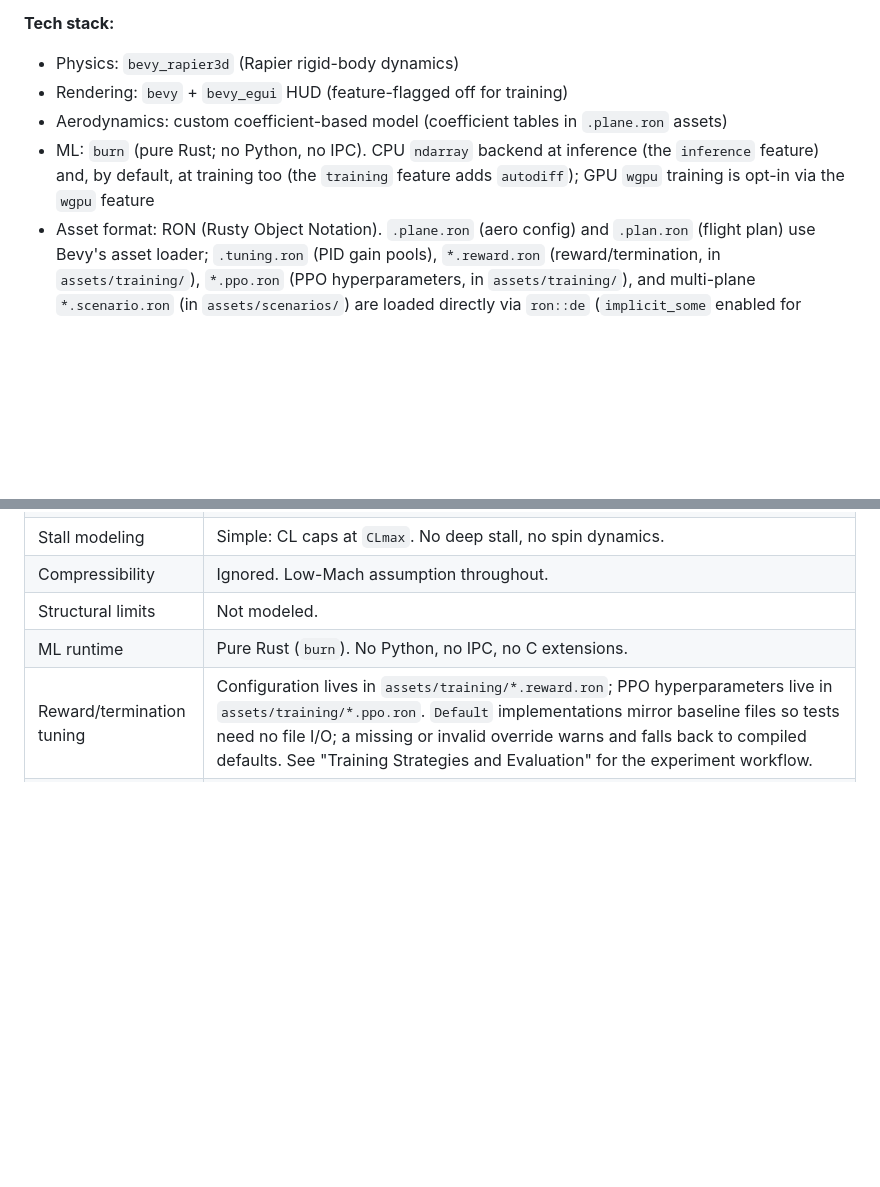
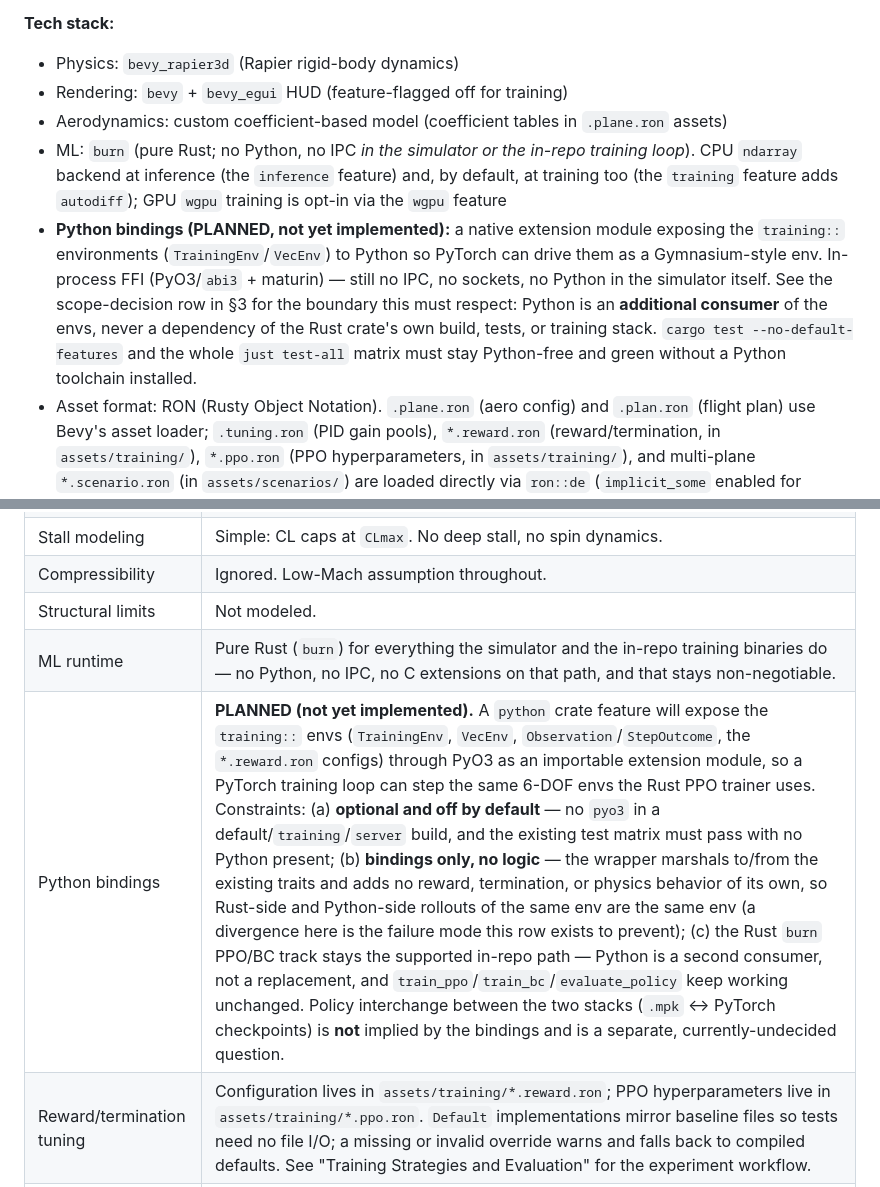
Before and after one commit to jh-sbu/ml_planes, a Markdown page: CLAUDE.md, 2 parts joined by grey strips. Rendered like a GitHub page; blank space fills up the shorter version.

Commit message:
CLAUDE.md Update
- Vibe added plan for pyo3 bindings to documentation in CLAUDE.md

```diff
--- a/CLAUDE.md
+++ b/CLAUDE.md
@@ -8,7 +8,14 @@
 - Physics: `bevy_rapier3d` (Rapier rigid-body dynamics)
 - Rendering: `bevy` + `bevy_egui` HUD (feature-flagged off for training)
 - Aerodynamics: custom coefficient-based model (coefficient tables in `.plane.ron` assets)
-- ML: `burn` (pure Rust; no Python, no IPC). CPU `ndarray` backend at inference (the `inference` feature) and, by default, at training too (the `training` feature adds `autodiff`); GPU `wgpu` training is opt-in via the `wgpu` feature
+- ML: `burn` (pure Rust; no Python, no IPC *in the simulator or the in-repo training loop*). CPU `ndarray` backend at inference (the `inference` feature) and, by default, at training too (the `training` feature adds `autodiff`); GPU `wgpu` training is opt-in via the `wgpu` feature
+- **Python bindings (PLANNED, not yet implemented):** a native extension module exposing the
+  `training::` environments (`TrainingEnv`/`VecEnv`) to Python so PyTorch can drive them as a
+  Gymnasium-style env. In-process FFI (PyO3/`abi3` + maturin) — still no IPC, no sockets, no
+  Python in the simulator itself. See the scope-decision row in §3 for the boundary this must
+  respect: Python is an **additional consumer** of the envs, never a dependency of the Rust
+  crate's own build, tests, or training stack. `cargo test --no-default-features` and the whole
+  `just test-all` matrix must stay Python-free and green without a Python toolchain installed.
 - Asset format: RON (Rusty Object Notation). `.plane.ron` (aero config) and `.plan.ron` (flight plan) use Bevy's asset loader; `.tuning.ron` (PID gain pools), `*.reward.ron` (reward/termination, in `assets/training/`), `*.ppo.ron` (PPO hyperparameters, in `assets/training/`), and multi-plane `*.scenario.ron` (in `assets/scenarios/`) are loaded directly via `ron::de` (`implicit_some` enabled for scenarios) — no Bevy asset server required
 
 **Development philosophy:** Test-Driven Development (TDD) is mandatory. Write a failing test before writing any implementation code. The Red-Green-Refactor cycle governs all new features: red (failing test), green (minimal implementation to pass), refactor (clean up). The environment, aerodynamic model, and test suite must be solid before any controller or ML work begins.
@@ -748,7 +755,8 @@ that ships a non-default target) `tests/core/scenario.rs`.
 | Stall modeling | Simple: CL caps at `CLmax`. No deep stall, no spin dynamics. |
 | Compressibility | Ignored. Low-Mach assumption throughout. |
 | Structural limits | Not modeled. |
-| ML runtime | Pure Rust (`burn`). No Python, no IPC, no C extensions. |
+| ML runtime | Pure Rust (`burn`) for everything the simulator and the in-repo training binaries do — no Python, no IPC, no C extensions on that path, and that stays non-negotiable. |
+| Python bindings | **PLANNED (not yet implemented).** A `python` crate feature will expose the `training::` envs (`TrainingEnv`, `VecEnv`, `Observation`/`StepOutcome`, the `*.reward.ron` configs) through PyO3 as an importable extension module, so a PyTorch training loop can step the same 6-DOF envs the Rust PPO trainer uses. Constraints: (a) **optional and off by default** — no `pyo3` in a default/`training`/`server` build, and the existing test matrix must pass with no Python present; (b) **bindings only, no logic** — the wrapper marshals to/from the existing traits and adds no reward, termination, or physics behavior of its own, so Rust-side and Python-side rollouts of the same env are the same env (a divergence here is the failure mode this row exists to prevent); (c) the Rust `burn` PPO/BC track stays the supported in-repo path — Python is a second consumer, not a replacement, and `train_ppo`/`train_bc`/`evaluate_policy` keep working unchanged. Policy interchange between the two stacks (`.mpk` ↔ PyTorch checkpoints) is **not** implied by the bindings and is a separate, currently-undecided question. |
 | Reward/termination tuning | Configuration lives in `assets/training/*.reward.ron`; PPO hyperparameters live in `assets/training/*.ppo.ron`. `Default` implementations mirror baseline files so tests need no file I/O; a missing or invalid override warns and falls back to compiled defaults. See "Training Strategies and Evaluation" for the experiment workflow. |
 | Multi-agent | Architecture must support one `Box<dyn FlightController>` per plane entity. Exact multi-agent training strategy deferred. Cross-plane state is read via the per-tick `ControllerContext` snapshot (`plane/context.rs`), whose `find`/`others` do a **linear scan** — deliberately, since `N` is small, the snapshot is rebuilt every tick, and the only per-tick peer lookup (`WingmanController`'s leader) is not hot. Massive scenarios (hundreds/thousands of agents each doing per-tick peer lookups) are **deferred but not out of scope**; if they land, build an `id → index` map once in phase 1 of `run_flight_controllers` and pass it alongside the slice. `find`/`others` encapsulate access, so that stays a local change — see the `ControllerContext` doc comment. |
 
```
